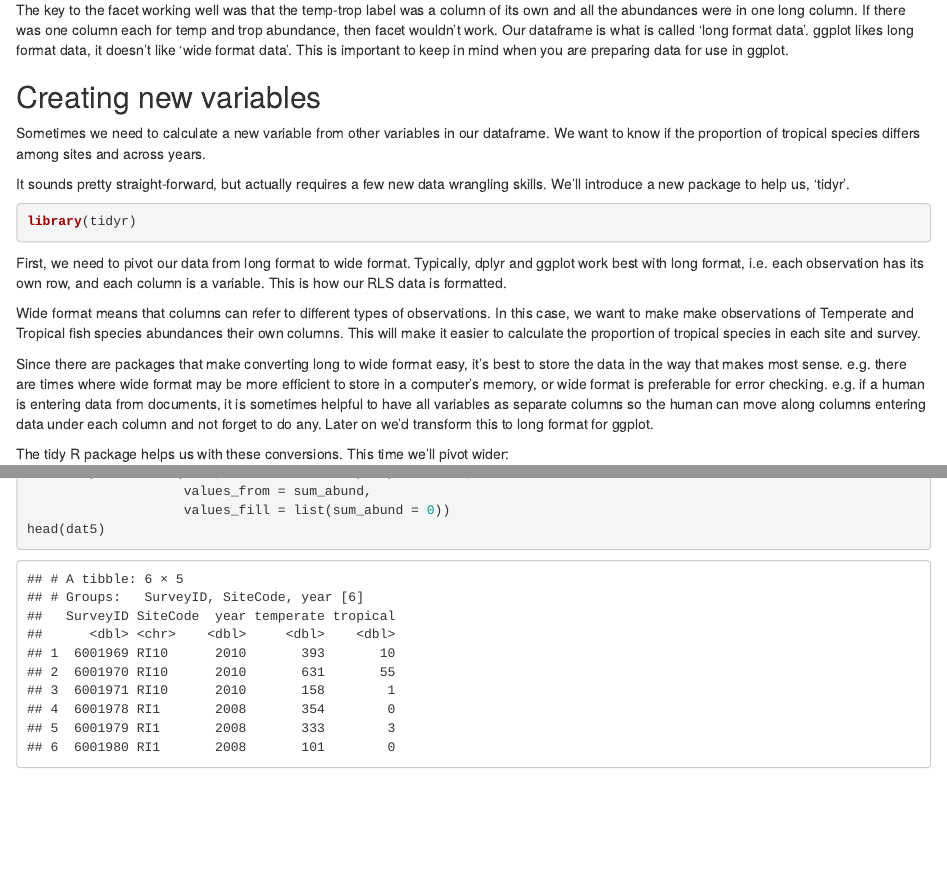
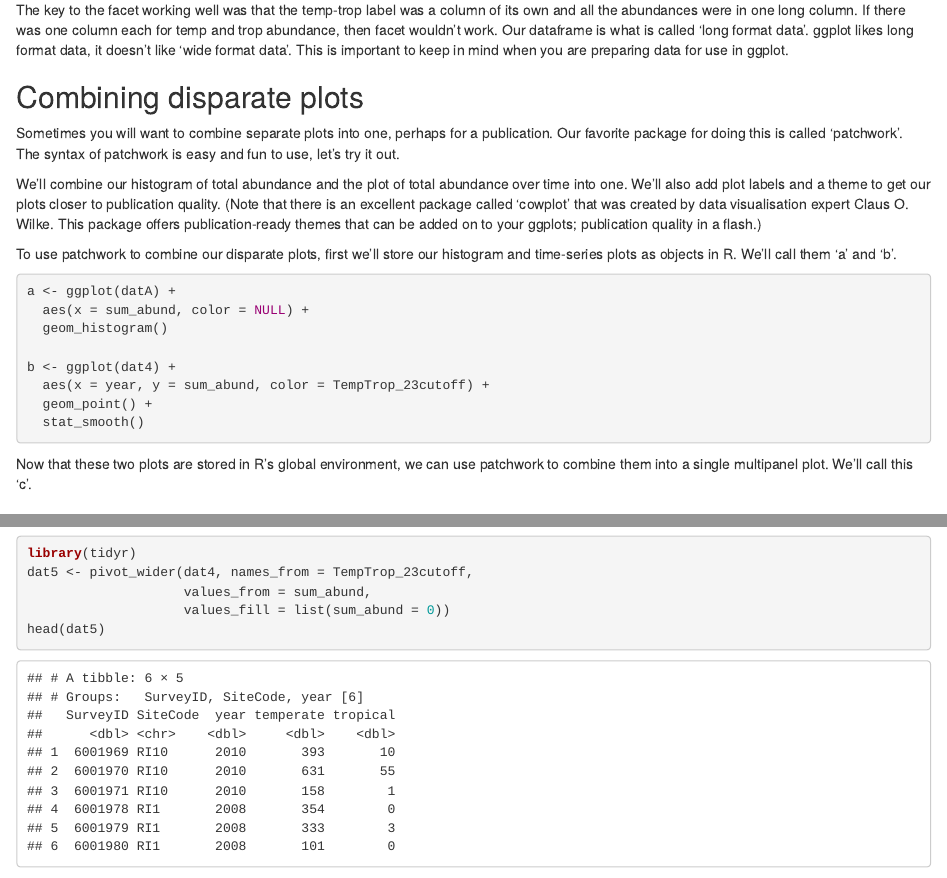
Before and after one commit to cbrown5/RLS-data-prep-course, an R Markdown document (2020-07-29-ConservationHackers-data-wrangling-course.Rmd): the page in a window 1100 px wide, from 16040 px down, and a second part further down, joined at a grey line. Rendered offline with R 4.5, knitr and Pandoc, with nearby package versions.

Commit message:
Update 2020-07-29-ConservationHackers-data-wrangling-course.Rmd
text update 2

````diff
--- a/2020-07-29-ConservationHackers-data-wrangling-course.Rmd
+++ b/2020-07-29-ConservationHackers-data-wrangling-course.Rmd
@@ -428,6 +428,27 @@ Spot the difference.
 
 The key to the facet working well was that the temp-trop label was a column of its own and all the abundances were in one long column. If there was one column each for temp and trop abundance, then facet wouldn't work. Our dataframe is what is called 'long format data'. ggplot likes long format data, it doesn't like 'wide format data'. This is important to keep in mind when you are preparing data for use in ggplot.
 
+## Combining disparate plots
+
+Sometimes you will want to combine separate plots into one, perhaps for a publication. Our favorite package for doing this is called 'patchwork'. The syntax of patchwork is easy and fun to use, let's try it out.
+
+We'll combine our histogram of total abundance and the plot of total abundance over time into one. We'll also add plot labels and a theme to get our plots closer to publication quality. (Note that there is an excellent package called 'cowplot' that was created by data visualisation expert Claus O. Wilke. This package offers publication-ready themes that can be added on to your ggplots; publication quality in a flash.)
+
+To use patchwork to combine our disparate plots, first we'll store our histogram and time-series plots as objects in R. We'll call them 'a' and 'b'.
+
+```{r}
+a <- ggplot(datA) +
+  aes(x = sum_abund, color = NULL) +
+  geom_histogram()
+
+b <- ggplot(dat4) +
+  aes(x = year, y = sum_abund, color = TempTrop_23cutoff) +
+  geom_point() +
+  stat_smooth()
+```
+Now that these two plots are stored in R's global environment, we can use patchwork to combine them into a single multipanel plot. We'll call this 'c'.
+
+
 ## Creating new variables
 
 Sometimes we need to calculate a new variable from other variables in our dataframe. We want to know if the proportion of tropical species differs among sites and across years.
````
